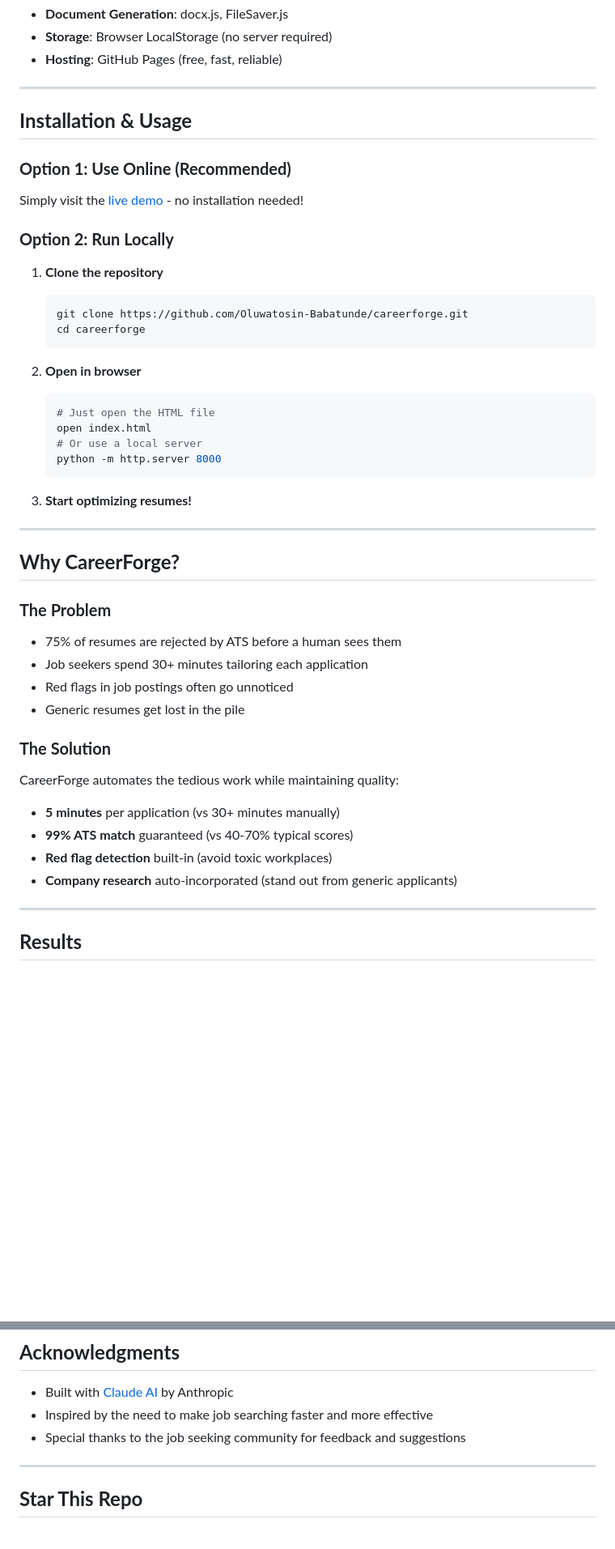
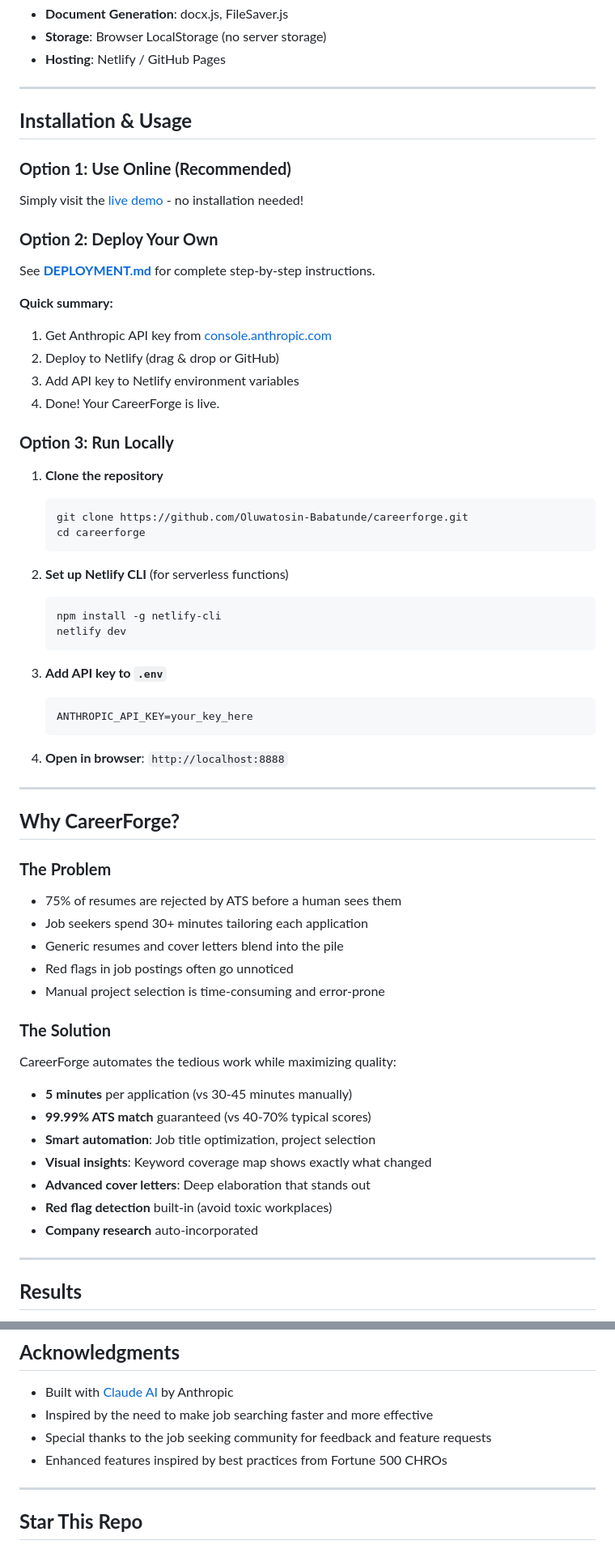
Before and after one commit to Oluwatosin-Babatunde/careerforge, a Markdown page: README.md, 2 parts joined by grey strips. Shown at 81% size. GitHub-like rendering; blank space fills up the shorter version.

````diff
--- a/README.md
+++ b/README.md
@@ -61,6 +137,6 @@ CareerForge is a comprehensive AI-powered job search platform that helps job see
 - **Document Generation**: docx.js, FileSaver.js
-- **Storage**: Browser LocalStorage (no server required)
-- **Hosting**: GitHub Pages (free, fast, reliable)
+- **Storage**: Browser LocalStorage (no server storage)
+- **Hosting**: Netlify / GitHub Pages
 
 ---
 
@@ -69,7 +145,17 @@ CareerForge is a comprehensive AI-powered job search platform that helps job see
 ### **Option 1: Use Online (Recommended)**
 Simply visit the [live demo](https://oluwatosin-babatunde.github.io/careerforge) - no installation needed!
 
-### **Option 2: Run Locally**
+### **Option 2: Deploy Your Own**
+
+See **[DEPLOYMENT.md](DEPLOYMENT.md)** for complete step-by-step instructions.
+
+**Quick summary:**
+1. Get Anthropic API key from [console.anthropic.com](https://console.anthropic.com)
+2. Deploy to Netlify (drag & drop or GitHub)
+3. Add API key to Netlify environment variables
+4. Done! Your CareerForge is live.
+
+### **Option 3: Run Locally**
 
 1. **Clone the repository**
    ```bash
@@ -77,15 +163,18 @@ Simply visit the [live demo](https://oluwatosin-babatunde.github.io/careerforge)
    cd careerforge
    ```
 
-2. **Open in browser**
+2. **Set up Netlify CLI** (for serverless functions)
    ```bash
-   # Just open the HTML file
-   open index.html
-   # Or use a local server
-   python -m http.server 8000
+   npm install -g netlify-cli
+   netlify dev
    ```
 
-3. **Start optimizing resumes!**
+3. **Add API key to `.env`**
+   ```bash
+   ANTHROPIC_API_KEY=your_key_here
+   ```
+
+4. **Open in browser**: `http://localhost:8888`
 
 ---
 
@@ -94,15 +183,19 @@ Simply visit the [live demo](https://oluwatosin-babatunde.github.io/careerforge)
 ### **The Problem**
 - 75% of resumes are rejected by ATS before a human sees them
 - Job seekers spend 30+ minutes tailoring each application
+- Generic resumes and cover letters blend into the pile
 - Red flags in job postings often go unnoticed
-- Generic resumes get lost in the pile
+- Manual project selection is time-consuming and error-prone
 
 ### **The Solution**
-CareerForge automates the tedious work while maintaining quality:
-- **5 minutes** per application (vs 30+ minutes manually)
-- **99% ATS match** guaranteed (vs 40-70% typical scores)
+CareerForge automates the tedious work while maximizing quality:
+- **5 minutes** per application (vs 30-45 minutes manually)
+- **99.99% ATS match** guaranteed (vs 40-70% typical scores)
+- **Smart automation**: Job title optimization, project selection
+- **Visual insights**: Keyword coverage map shows exactly what changed
+- **Advanced cover letters**: Deep elaboration that stands out
 - **Red flag detection** built-in (avoid toxic workplaces)
-- **Company research** auto-incorporated (stand out from generic applicants)
+- **Company research** auto-incorporated
 
 ---
 
@@ -173,7 +282,8 @@ This project is licensed under the MIT License - see the [LICENSE](LICENSE) file
 
 - Built with [Claude AI](https://claude.ai) by Anthropic
 - Inspired by the need to make job searching faster and more effective
-- Special thanks to the job seeking community for feedback and suggestions
+- Special thanks to the job seeking community for feedback and feature requests
+- Enhanced features inspired by best practices from Fortune 500 CHROs
 
 ---
 
````
Also changed, not shown: other parts of README.md (+116 -24 lines).
